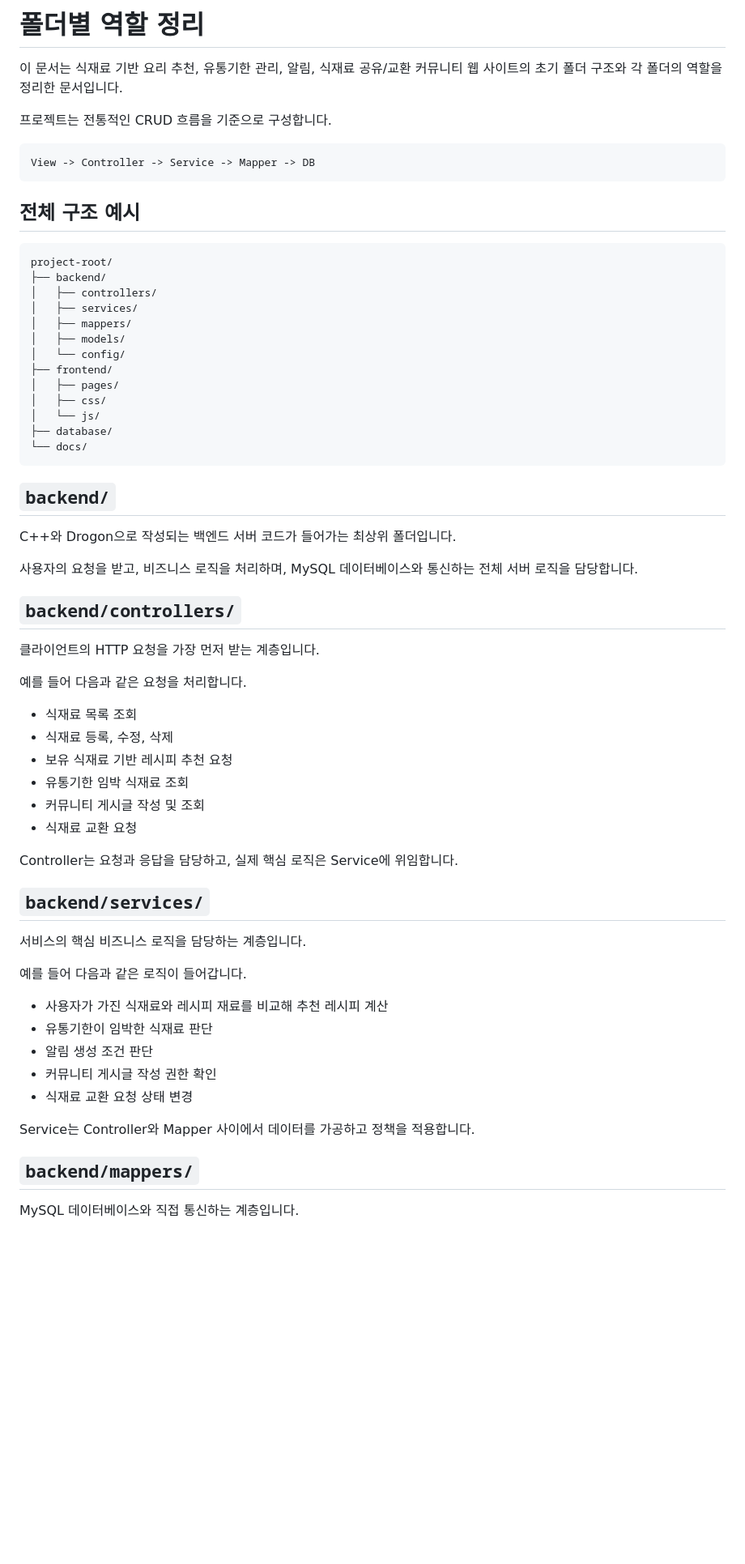
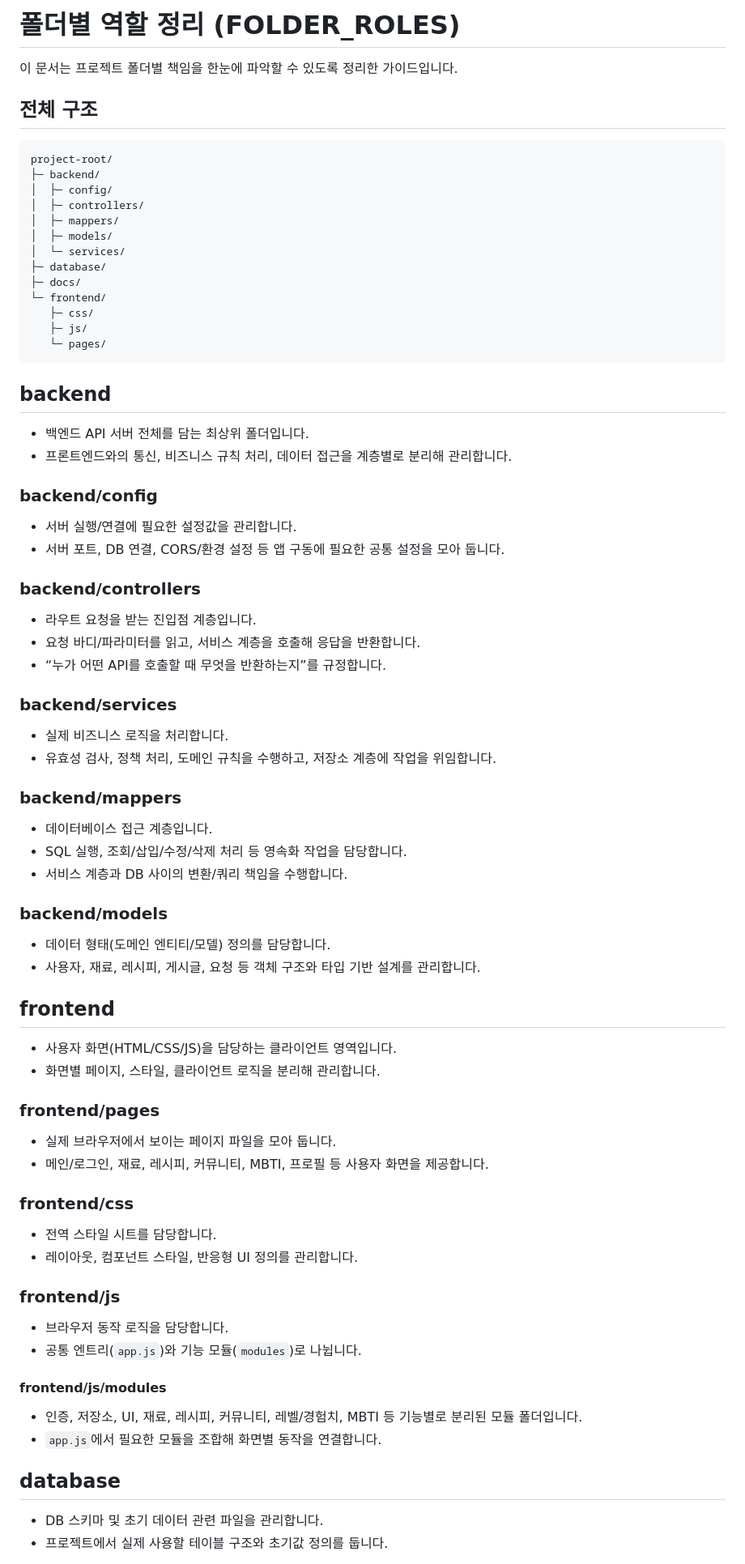
Before and after one commit to sgchoi0605/isbox, a Markdown page: docs/FOLDER_ROLES.md, the part around one of its changes. Shown at 81% size. Rendered like a GitHub page; blank space fills up the shorter version.

````diff
--- a/docs/FOLDER_ROLES.md
+++ b/docs/FOLDER_ROLES.md
@@ -1,67 +1,75 @@
-# 폴더별 역할 정리
+# 폴더별 역할 정리 (FOLDER_ROLES)
 
-이 문서는 식재료 기반 요리 추천, 유통기한 관리, 알림, 식재료 공유/교환 커뮤니티 웹 사이트의 초기 폴더 구조와 각 폴더의 역할을 정리한 문서입니다.
+이 문서는 프로젝트 폴더별 책임을 한눈에 파악할 수 있도록 정리한 가이드입니다.
 
-프로젝트는 전통적인 CRUD 흐름을 기준으로 구성합니다.
-
-```text
-View -> Controller -> Service -> Mapper -> DB
-```
-
-## 전체 구조 예시
+## 전체 구조
 
 ```text
 project-root/
-├── backend/
-│   ├── controllers/
-│   ├── services/
-│   ├── mappers/
-│   ├── models/
-│   └── config/
-├── frontend/
-│   ├── pages/
-│   ├── css/
-│   └── js/
-├── database/
-└── docs/
+├─ backend/
+│  ├─ config/
+│  ├─ controllers/
+│  ├─ mappers/
+│  ├─ models/
+│  └─ services/
+├─ database/
+├─ docs/
+└─ frontend/
+   ├─ css/
+   ├─ js/
+   └─ pages/
 ```
 
-## `backend/`
+## backend
 
-C++와 Drogon으로 작성되는 백엔드 서버 코드가 들어가는 최상위 폴더입니다.
+- 백엔드 API 서버 전체를 담는 최상위 폴더입니다.
+- 프론트엔드와의 통신, 비즈니스 규칙 처리, 데이터 접근을 계층별로 분리해 관리합니다.
 
-사용자의 요청을 받고, 비즈니스 로직을 처리하며, MySQL 데이터베이스와 통신하는 전체 서버 로직을 담당합니다.
+### backend/config
+- 서버 실행/연결에 필요한 설정값을 관리합니다.
+- 서버 포트, DB 연결, CORS/환경 설정 등 앱 구동에 필요한 공통 설정을 모아 둡니다.
 
-## `backend/controllers/`
+### backend/controllers
+- 라우트 요청을 받는 진입점 계층입니다.
+- 요청 바디/파라미터를 읽고, 서비스 계층을 호출해 응답을 반환합니다.
+- “누가 어떤 API를 호출할 때 무엇을 반환하는지”를 규정합니다.
 
-클라이언트의 HTTP 요청을 가장 먼저 받는 계층입니다.
+### backend/services
+- 실제 비즈니스 로직을 처리합니다.
+- 유효성 검사, 정책 처리, 도메인 규칙을 수행하고, 저장소 계층에 작업을 위임합니다.
 
-예를 들어 다음과 같은 요청을 처리합니다.
+### backend/mappers
+- 데이터베이스 접근 계층입니다.
+- SQL 실행, 조회/삽입/수정/삭제 처리 등 영속화 작업을 담당합니다.
+- 서비스 계층과 DB 사이의 변환/쿼리 책임을 수행합니다.
 
-- 식재료 목록 조회
-- 식재료 등록, 수정, 삭제
-- 보유 식재료 기반 레시피 추천 요청
-- 유통기한 임박 식재료 조회
-- 커뮤니티 게시글 작성 및 조회
-- 식재료 교환 요청
+### backend/models
+- 데이터 형태(도메인 엔티티/모델) 정의를 담당합니다.
+- 사용자, 재료, 레시피, 게시글, 요청 등 객체 구조와 타입 기반 설계를 관리합니다.
 
-Controller는 요청과 응답을 담당하고, 실제 핵심 로직은 Service에 위임합니다.
+## frontend
 
-## `backend/services/`
+- 사용자 화면(HTML/CSS/JS)을 담당하는 클라이언트 영역입니다.
+- 화면별 페이지, 스타일, 클라이언트 로직을 분리해 관리합니다.
 
-서비스의 핵심 비즈니스 로직을 담당하는 계층입니다.
+### frontend/pages
+- 실제 브라우저에서 보이는 페이지 파일을 모아 둡니다.
+- 메인/로그인, 재료, 레시피, 커뮤니티, MBTI, 프로필 등 사용자 화면을 제공합니다.
 
-예를 들어 다음과 같은 로직이 들어갑니다.
+### frontend/css
+- 전역 스타일 시트를 담당합니다.
+- 레이아웃, 컴포넌트 스타일, 반응형 UI 정의를 관리합니다.
 
-- 사용자가 가진 식재료와 레시피 재료를 비교해 추천 레시피 계산
-- 유통기한이 임박한 식재료 판단
-- 알림 생성 조건 판단
-- 커뮤니티 게시글 작성 권한 확인
-- 식재료 교환 요청 상태 변경
+### frontend/js
+- 브라우저 동작 로직을 담당합니다.
+- 공통 엔트리(`app.js`)와 기능 모듈(`modules`)로 나뉩니다.
 
-Service는 Controller와 Mapper 사이에서 데이터를 가공하고 정책을 적용합니다.
+#### frontend/js/modules
+- 인증, 저장소, UI, 재료, 레시피, 커뮤니티, 레벨/경험치, MBTI 등 기능별로 분리된 모듈 폴더입니다.
+- `app.js`에서 필요한 모듈을 조합해 화면별 동작을 연결합니다.
 
-## `backend/mappers/`
+## database
 
-MySQL 데이터베이스와 직접 통신하는 계층입니다.
+- DB 스키마 및 초기 데이터 관련 파일을 관리합니다.
+- 프로젝트에서 실제 사용할 테이블 구조와 초기값 정의를 둡니다.
 
````
Also changed, not shown: other parts of docs/FOLDER_ROLES.md (+9 -145 lines), docs/FRONTEND_ROLES.md (renamed from frontend/js/analysis-summary.md), docs/schema/login_schema.md (added).
